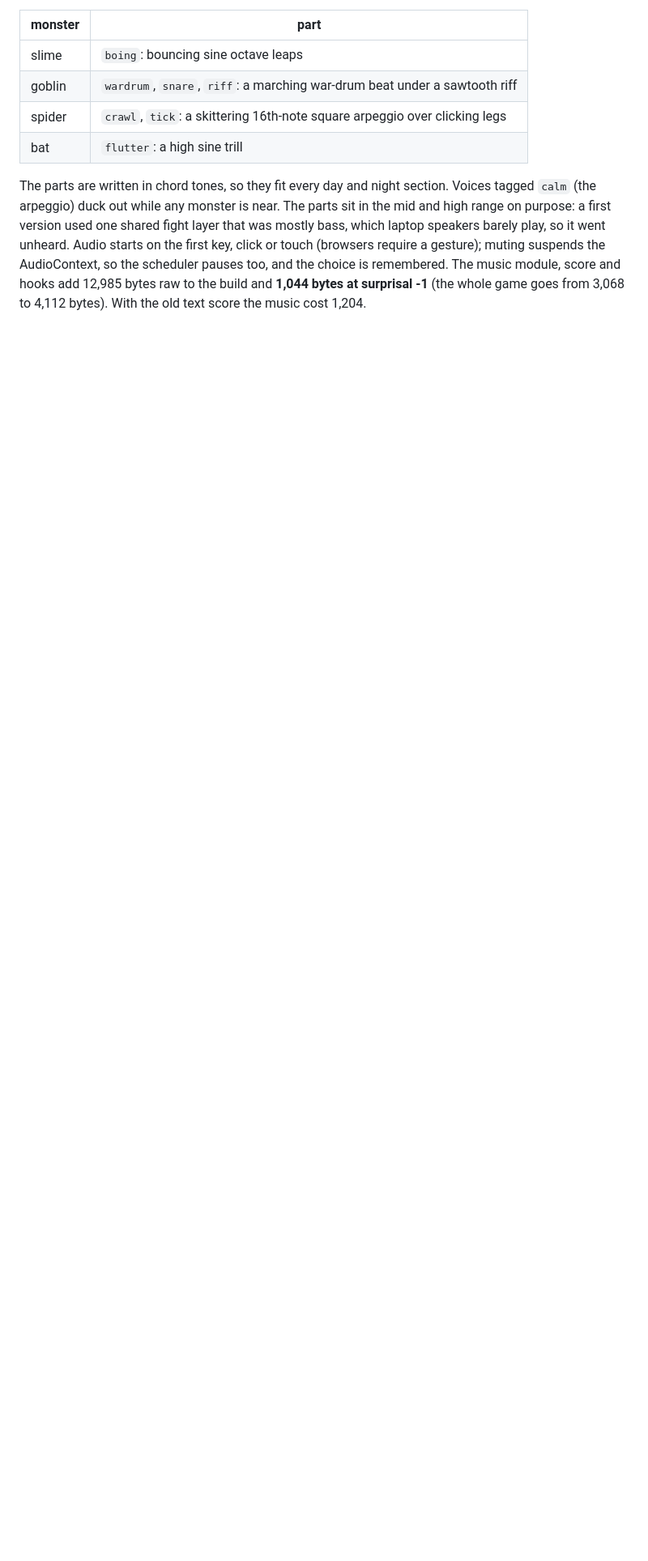
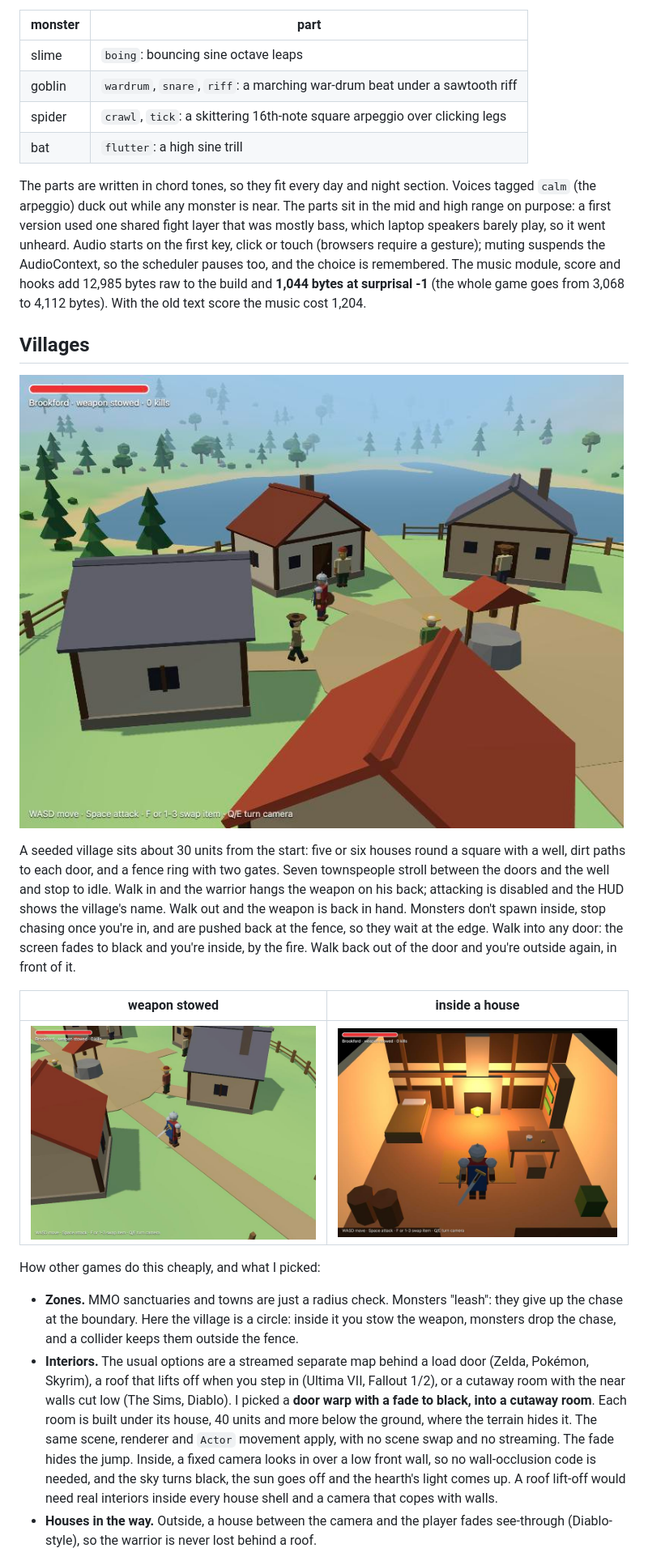
Before and after one commit to benallfree/wellfire, a Markdown page: README.md, the part around one of its changes. Shown at 81% size. GitHub-like rendering; pictures changed too: docs/village-interior.jpg (added), docs/village-stowed.jpg (added), docs/village.jpg (added); blank space fills up the shorter version.

Commit message:
Villages: seeded village zone with stowed weapons, monster leash, townsfolk, and enterable cutaway interiors

```diff
--- a/README.md
+++ b/README.md
@@ -258,3 +258,33 @@ fight layer that was mostly bass, which laptop speakers barely play, so it went
 and the choice is remembered. The music module, score and hooks add 12,985 bytes raw to the build and **1,044 bytes at
 surprisal -1** (the whole game goes from 3,068 to 4,112 bytes). With the old text score the music cost 1,204.
 
+## Villages
+
+![Brookford from the square](docs/village.jpg)
+
+A seeded village sits about 30 units from the start: five or six houses round a square with a well, dirt paths to each
+door, and a fence ring with two gates. Seven townspeople stroll between the doors and the well and stop to idle. Walk
+in and the warrior hangs the weapon on his back; attacking is disabled and the HUD shows the village's name. Walk out
+and the weapon is back in hand. Monsters don't spawn inside, stop chasing once you're in, and are pushed back at the
+fence, so they wait at the edge. Walk into any door: the screen fades to black and you're inside, by the fire. Walk
+back out of the door and you're outside again, in front of it.
+
+| weapon stowed | inside a house |
+|---|---|
+| ![sword on the back](docs/village-stowed.jpg) | ![interior](docs/village-interior.jpg) |
+
+How other games do this cheaply, and what I picked:
+
+- **Zones.** MMO sanctuaries and towns are just a radius check. Monsters "leash": they give up the chase at the
+  boundary. Here the village is a circle: inside it you stow the weapon, monsters drop the chase, and a collider keeps
+  them outside the fence.
+- **Interiors.** The usual options are a streamed separate map behind a load door (Zelda, Pokémon, Skyrim), a roof
+  that lifts off when you step in (Ultima VII, Fallout 1/2), or a cutaway room with the near walls cut low (The Sims,
+  Diablo). I picked a **door warp with a fade to black, into a cutaway room**. Each room is built under its house, 40
+  units and more below the ground, where the terrain hides it. The same scene, renderer and `Actor` movement apply,
+  with no scene swap and no streaming. The fade hides the jump. Inside, a fixed camera looks in over a low front wall,
+  so no wall-occlusion code is needed, and the sky turns black, the sun goes off and the hearth's light comes up.
+  A roof lift-off would need real interiors inside every house shell and a camera that copes with walls.
+- **Houses in the way.** Outside, a house between the camera and the player fades see-through (Diablo-style), so the
+  warrior is never lost behind a roof.
+
```
Also changed, not shown: other parts of README.md (+22 -0 lines), 2 other files.
